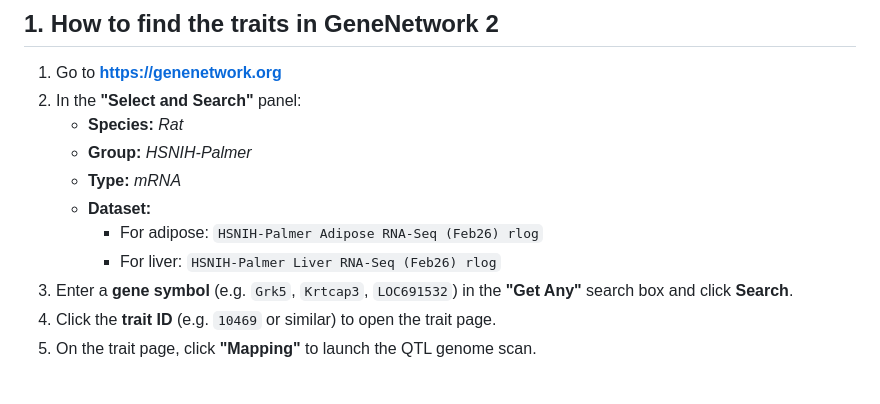
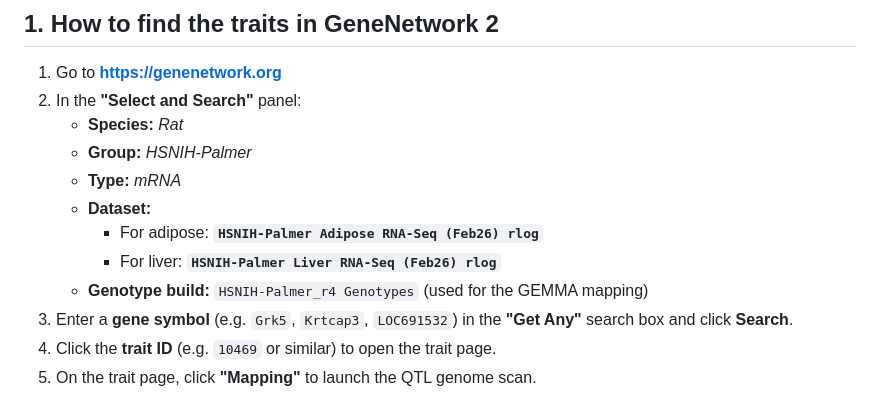
Before and after one commit to fetche-lab/HS_Rats_eQTLs, a Markdown page: docs/gn2_trait_visualization_guide.md, the part around the change. GitHub-like rendering.

```diff
--- a/docs/gn2_trait_visualization_guide.md
+++ b/docs/gn2_trait_visualization_guide.md
@@ -15,8 +15,9 @@ While the main analysis package works from **downloaded pre-filtered tables**, t
    - **Group:** *HSNIH-Palmer*
    - **Type:** *mRNA*
    - **Dataset:**
-     - For adipose: `HSNIH-Palmer Adipose RNA-Seq (Feb26) rlog`
-     - For liver: `HSNIH-Palmer Liver RNA-Seq (Feb26) rlog`
+     - For adipose: **`HSNIH-Palmer Adipose RNA-Seq (Feb26) rlog`**
+     - For liver: **`HSNIH-Palmer Liver RNA-Seq (Feb26) rlog`**
+   - **Genotype build:** `HSNIH-Palmer_r4 Genotypes` (used for the GEMMA mapping)
 3. Enter a **gene symbol** (e.g. `Grk5`, `Krtcap3`, `LOC691532`) in the **"Get Any"** search box and click **Search**.
 4. Click the **trait ID** (e.g. `10469` or similar) to open the trait page.
 5. On the trait page, click **"Mapping"** to launch the QTL genome scan.
```
Also changed, not shown: README.md (+5 -4 lines).
